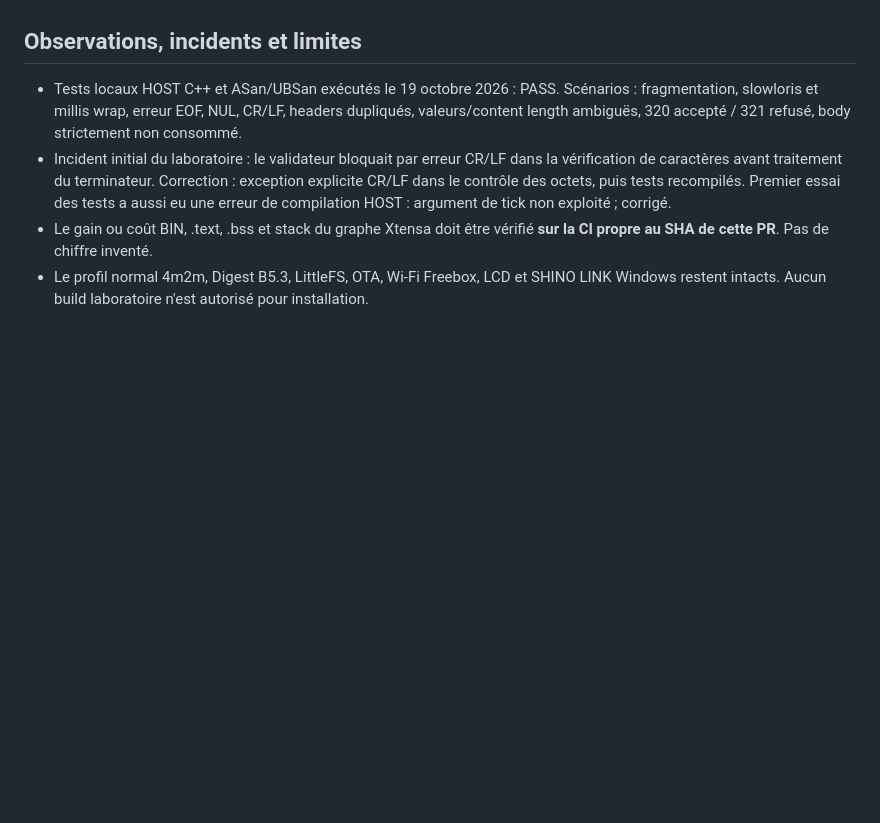
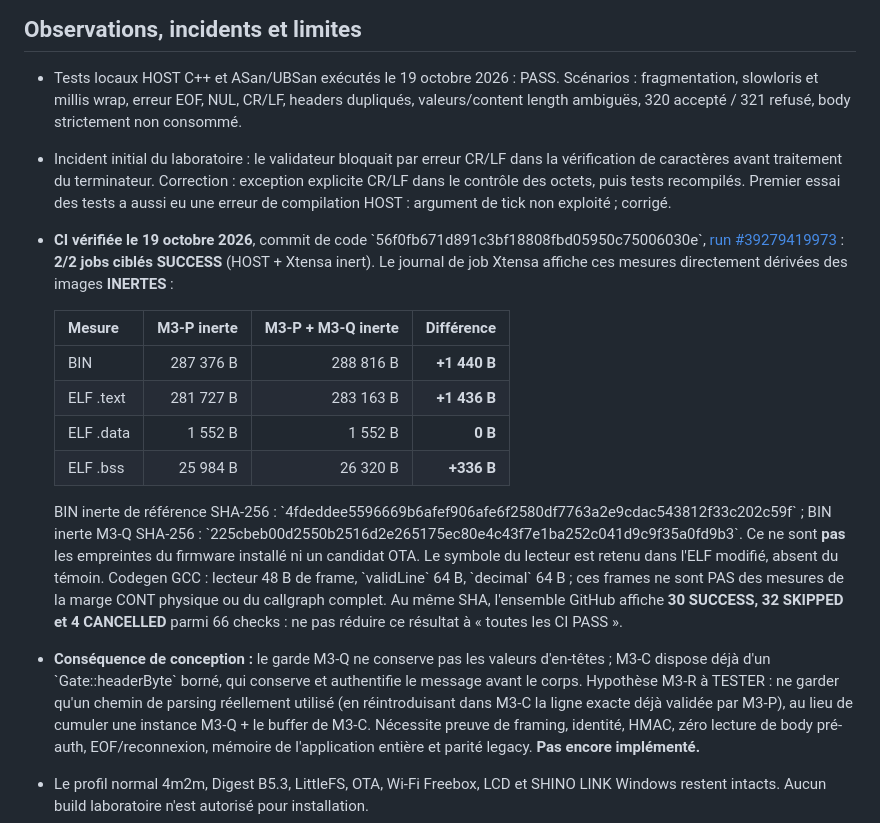
Before and after one commit to shinobione/SHINO-TV, a Markdown page: docs/LINK_M3Q_BOUNDED_HEADERS.md, the part around the change. Drawn GitHub-style; blank space fills up the shorter version.

Commit message:
docs(link): record exact M3-Q CI, inert resource delta and M3-R design HOLD

```diff
--- a/docs/LINK_M3Q_BOUNDED_HEADERS.md
+++ b/docs/LINK_M3Q_BOUNDED_HEADERS.md
@@ -49,8 +49,26 @@ protégées par le présent validateur M3-Q.
   Correction : exception explicite CR/LF dans le contrôle des octets,
   puis tests recompilés. Premier essai des tests a aussi eu une erreur
   de compilation HOST : argument de tick non exploité ; corrigé.
-- Le gain ou coût BIN, .text, .bss et stack du graphe Xtensa doit être
-  vérifié **sur la CI propre au SHA de cette PR**. Pas de chiffre inventé.
+- **CI vérifiée le 19 octobre 2026**, commit de code \`56f0fb671d891c3bf18808fbd05950c75006030e\`, [run #39279419973](https://github.com/shinobione/SHINO-TV/actions/runs/39279419973) : **2/2 jobs ciblés SUCCESS** (HOST + Xtensa inert).
+  Le journal de job Xtensa affiche ces mesures directement dérivées des images **INERTES** :
+
+  | Mesure | M3-P inerte | M3-P + M3-Q inerte | Différence |
+  |---|---:|---:|---:|
+  | BIN | 287 376 B | 288 816 B | **+1 440 B** |
+  | ELF .text | 281 727 B | 283 163 B | **+1 436 B** |
+  | ELF .data | 1 552 B | 1 552 B | **0 B** |
+  | ELF .bss | 25 984 B | 26 320 B | **+336 B** |
+
+  BIN inerte de référence SHA-256 : \`4fdeddee5596669b6afef906afe6f2580df7763a2e9cdac543812f33c202c59f\` ;
+  BIN inerte M3-Q SHA-256 : \`225cbeb00d2550b2516d2e265175ec80e4c43f7e1ba252c041d9c9f35a0fd9b3\`.
+  Ce ne sont **pas** les empreintes du firmware installé ni un candidat OTA.
+  Le symbole du lecteur est retenu dans l'ELF modifié, absent du témoin.
+  Codegen GCC : lecteur 48 B de frame, \`validLine\` 64 B, \`decimal\` 64 B ;
+  ces frames ne sont PAS des mesures de la marge CONT physique ou du callgraph complet.
+  Au même SHA, l'ensemble GitHub affiche **30 SUCCESS, 32 SKIPPED et 4 CANCELLED** parmi 66 checks :
+  ne pas réduire ce résultat à « toutes les CI PASS ».
+- **Conséquence de conception :** le garde M3-Q ne conserve pas les valeurs d'en-têtes ; M3-C dispose déjà d'un \`Gate::headerByte\` borné, qui conserve et authentifie le message avant le corps.
+  Hypothèse M3-R à TESTER : ne garder qu'un chemin de parsing réellement utilisé (en réintroduisant dans M3-C la ligne exacte déjà validée par M3-P), au lieu de cumuler une instance M3-Q + le buffer de M3-C. Nécessite preuve de framing, identité, HMAC, zéro lecture de body pré-auth, EOF/reconnexion, mémoire de l'application entière et parité legacy. **Pas encore implémenté.**
 - Le profil normal 4m2m, Digest B5.3, LittleFS, OTA, Wi-Fi Freebox, LCD
   et SHINO LINK Windows restent intacts. Aucun build laboratoire n'est
   autorisé pour installation.
```
Also changed, not shown: docs/ROADMAP.md (+9 -2 lines).
